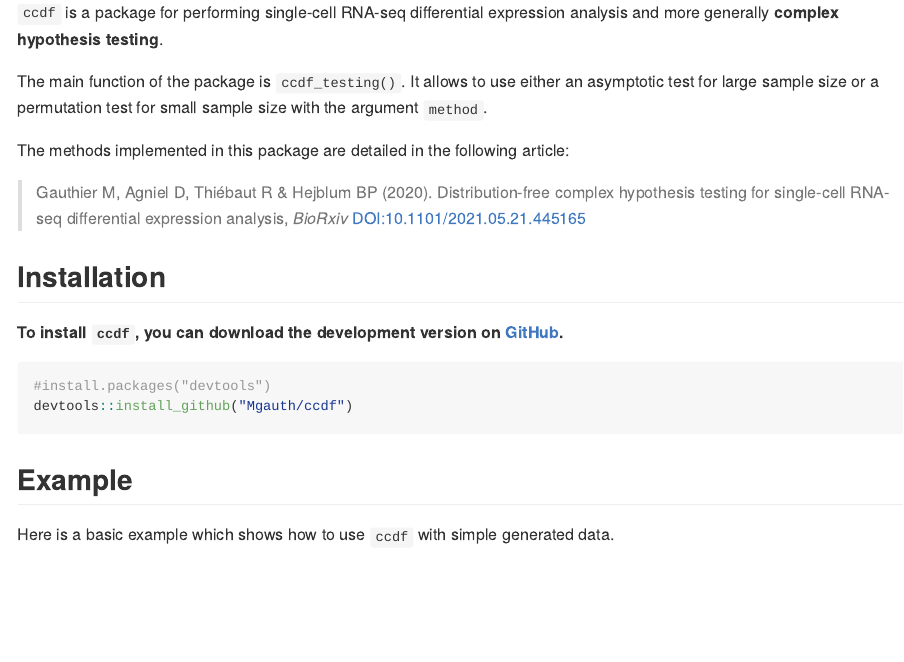
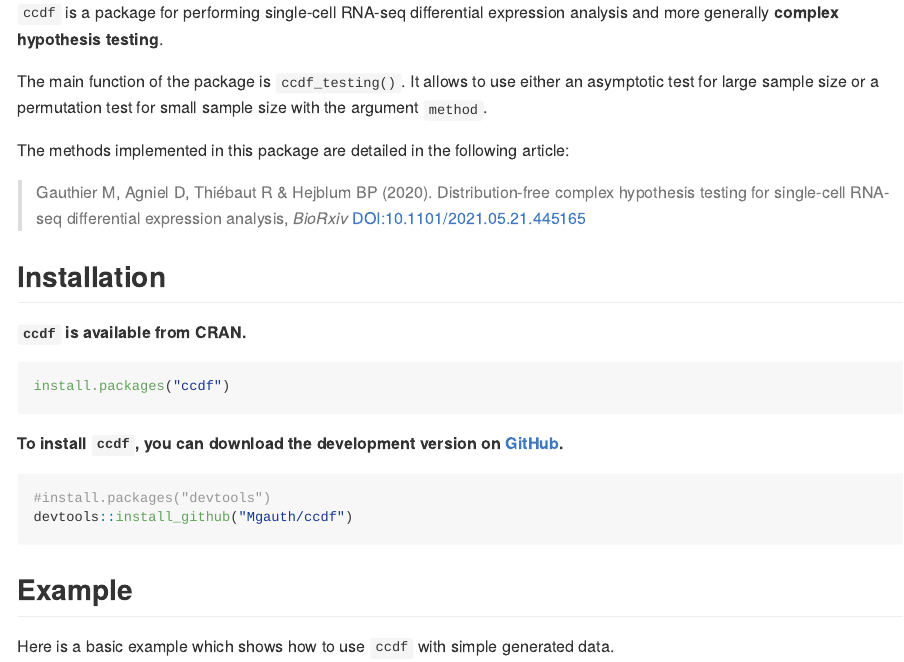
Before and after one commit to Mgauth/ccdf, an R Markdown document (README.Rmd): the page in a window 1100 px wide, from 180 px down. The pictures show the output file README.md that the author committed with the source, drawn offline in the style of GitHub; long lines of code are wrapped; badge pictures from the web are left out.

Commit message:
CRAN release

````diff
--- a/README.Rmd
+++ b/README.Rmd
@@ -31,6 +31,13 @@ The methods implemented in this package are detailed in the following article:
 
 ## Installation
 
+
+**`ccdf` is available from CRAN.**
+```{r GitHub-install, eval=FALSE}
+install.packages("ccdf")
+```
+
+
 **To install `ccdf`, you can download the development version on [GitHub](https://github.com/Mgauth/ccdf).**
 ```{r GitHub-install, eval=FALSE}
 #install.packages("devtools")
````
Also changed, not shown: README.md.
